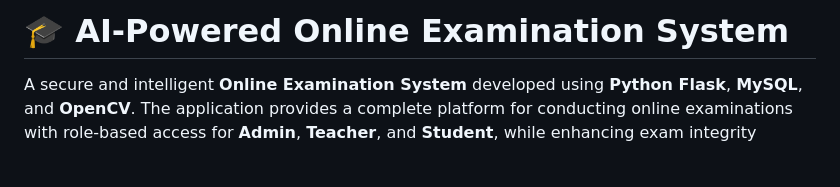
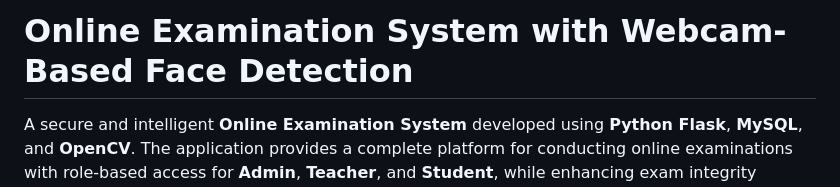
Before and after one commit to Ravi8345/Online-examination-system, a Markdown page: README.md, the part around the change. Drawn GitHub-style; blank space fills up the shorter version.

```diff
--- a/README.md
+++ b/README.md
@@ -1,4 +1,4 @@
-# 🎓 AI-Powered Online Examination System
+# Online Examination System with Webcam-Based Face Detection
 
 A secure and intelligent **Online Examination System** developed using **Python Flask**, **MySQL**, and **OpenCV**. The application provides a complete platform for conducting online examinations with role-based access for **Admin**, **Teacher**, and **Student**, while enhancing exam integrity through webcam-based face detection.
 
```
